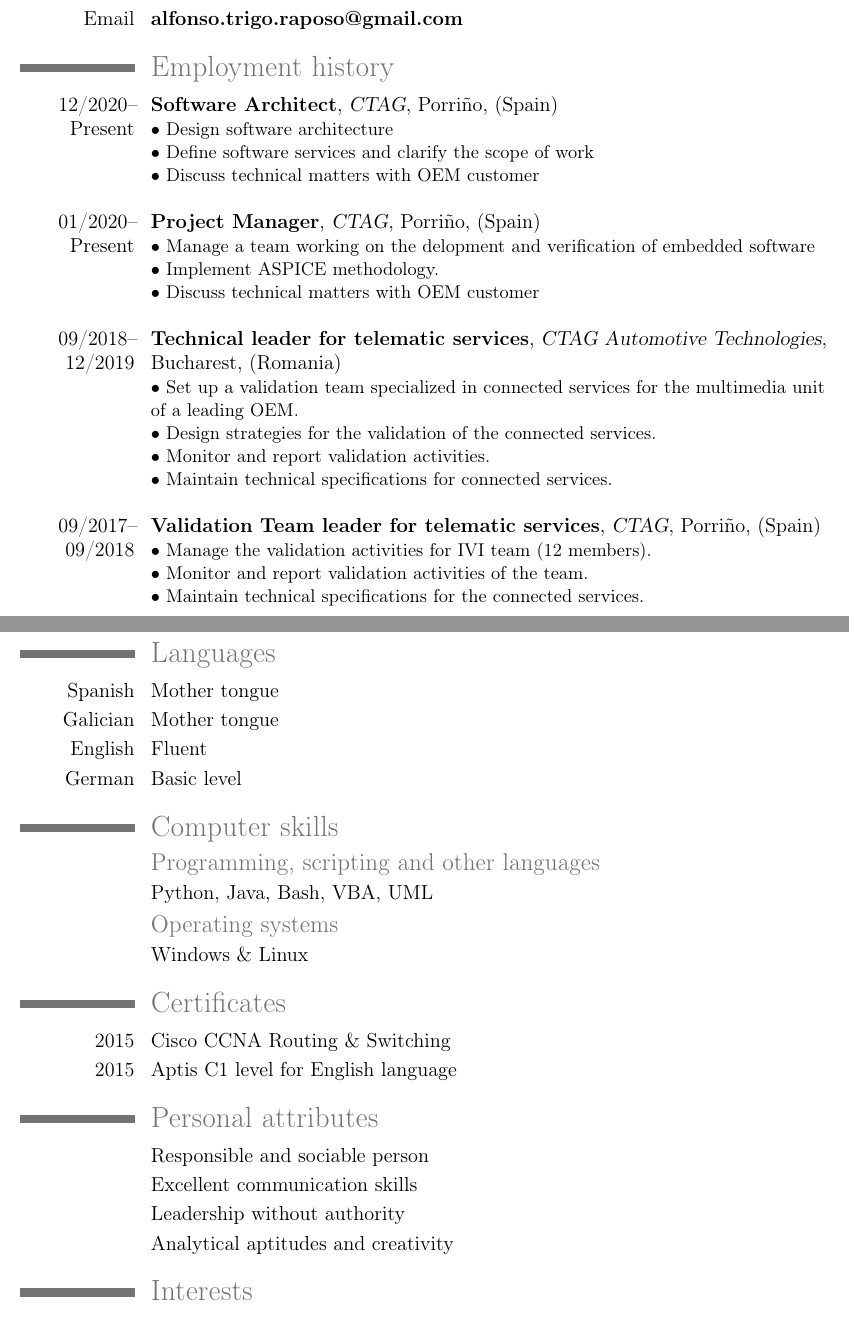
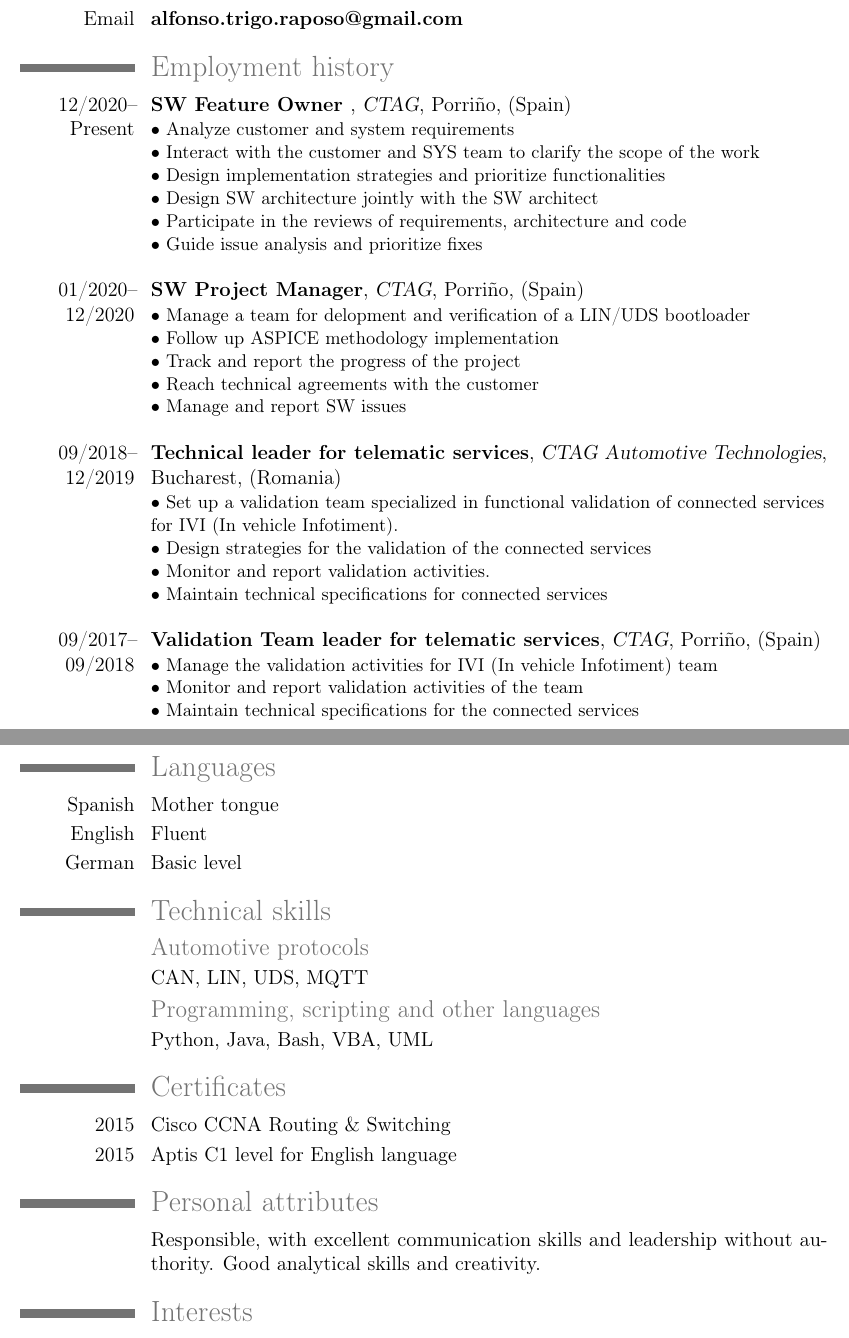
Before and after one commit to alftri/cv, a LaTeX CV (cv_eng.tex): two parts of pages 1 and 2 of 3 before the commit and two parts of pages 1 and 2 of 2 after it, joined at a grey line, cut so that both start at the same text. Compiled offline with pdfLaTeX.

Commit message:
updated for TTTech Auto Iberia offer

```diff
--- a/cv_eng.tex
+++ b/cv_eng.tex
@@ -33,27 +33,31 @@
 %\cvline{Location}{Lisbon, Portugal}
 
 \section{Employment history}
-\cventry{12/2020--Present}{Software Architect}{CTAG}{Porriño}{(Spain)}{
-	\textbullet\ Design software architecture \\
-	\textbullet\ Define software services and clarify the scope of work\\
-	\textbullet\ Discuss technical matters with OEM customer\\
+\cventry{12/2020--Present}{ SW Feature Owner }{CTAG}{Porriño}{(Spain)}{
+	\textbullet\ Analyze customer and system requirements\\
+	\textbullet\ Interact with the customer and SYS team to clarify the scope of the work\\
+	\textbullet\ Design implementation strategies and prioritize functionalities\\
+	\textbullet\ Design SW architecture jointly with the SW architect\\
+	\textbullet\ Participate in the reviews of requirements, architecture and code\\
+	\textbullet\ Guide issue analysis and prioritize fixes\\
 }
-\cventry{01/2020--Present}{Project Manager}{CTAG}{Porriño}{(Spain)}{
-	\textbullet\ Manage a team working on the delopment and verification of embedded software\\
-	\textbullet\ Implement ASPICE methodology.\\
-	\textbullet\ Discuss technical matters with OEM customer\\
+\cventry{01/2020--12/2020}{SW Project Manager}{CTAG}{Porriño}{(Spain)}{
+	\textbullet\ Manage a team for delopment and verification of a LIN/UDS bootloader\\
+	\textbullet\ Follow up ASPICE methodology implementation\\
+	\textbullet\ Track and report the progress of the project \\
+	\textbullet\ Reach technical agreements with the customer\\
+	\textbullet\ Manage and report SW issues\\
 }
 \cventry{09/2018--12/2019}{Technical leader for telematic services}{CTAG Automotive Technologies}{Bucharest}{(Romania)}{
-	\textbullet\  Set up a validation team specialized in connected services for the multimedia unit of a leading OEM.\\
-	\textbullet\  Design strategies for the validation of the connected services.\\
+	\textbullet\  Set up a validation team specialized in functional validation of connected services for IVI (In vehicle Infotiment).\\
+	\textbullet\  Design strategies for the validation of the connected services\\
 	\textbullet\  Monitor and report validation activities.\\
-	\textbullet\  Maintain technical specifications for connected services.\\
+	\textbullet\  Maintain technical specifications for connected services\\
 }
 \cventry{09/2017--09/2018}{Validation Team leader for telematic services}{CTAG}{Porriño}{(Spain)}{
-	\textbullet\  Manage the validation activities for IVI team (12 members).\\
-	\textbullet\  Monitor and report validation activities of the team.\\
-	\textbullet\  Maintain technical specifications for the connected services.\\
+	\textbullet\  Manage the validation activities for IVI (In vehicle Infotiment) team\\
+	\textbullet\  Monitor and report validation activities of the team\\
+	\textbullet\  Maintain technical specifications for the connected services\\
 }
 
 \cventry{02/2015--09/2017}{Technical specification writer}{CTAG}{Porriño}{(Spain)}{
-	\textbullet\  Write technical specifications for the multimedia unit of main OEM.\\
@@ -71,26 +76,19 @@
 \cventry{2003--2008}{Technical Computer Engineer (Focused on Software engineering)}{University of Vigo}{Ourense}{Spain}{}
 \section{Languages}
 \cvlanguage{Spanish}{Mother tongue}{}
-\cvlanguage{Galician}{Mother tongue}{}
 \cvlanguage{English}{Fluent}{}
 \cvlanguage{German}{Basic level}{}
-\section{Computer skills}
+\section{Technical skills}
+\subsection{Automotive protocols}
+\cvline{}{CAN, LIN, UDS, MQTT}
 \subsection{Programming, scripting and other languages }
 \cvline{}{Python, Java, Bash, VBA, UML}
-\subsection{Operating systems}
-\cvline{}{Windows \& Linux}
 \section{Certificates}
 \cvline{2015}{Cisco CCNA Routing \& Switching}
 \cvline{2015}{Aptis C1 level for English language}
 
 \section{Personal attributes}
-\cvline{}{Responsible and sociable person}
-\cvline{}{Excellent communication skills}
-\cvline{}{Leadership without authority}
-\cvline{}{Analytical aptitudes and creativity}
+\cvline{}{Responsible, with excellent communication skills and leadership without authority. Good analytical skills and creativity.}
 \section{Interests}
-\cvlistdoubleitem{Electronics}{Free diving }
-\cvlistdoubleitem{Reading}{Travelling}
-\cvlistdoubleitem{Science}{Geography \& History}
-\renewcommand{\listitemsymbol}{} % change the symbol for lists
+\cvline{}{Electronics, Free diving, Travelling, Science, Geography \& History}
 \end{document}
```
Also changed, not shown: cv_eng.tex (3 more changed lines).
